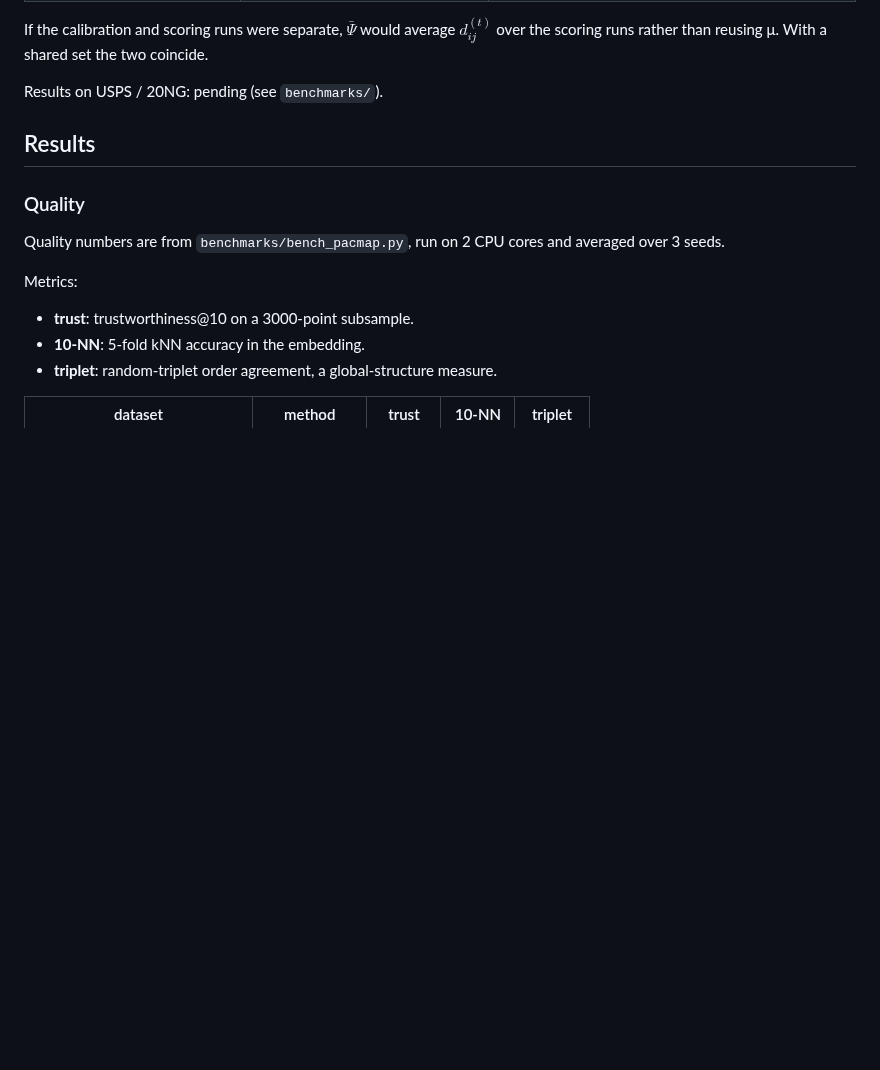
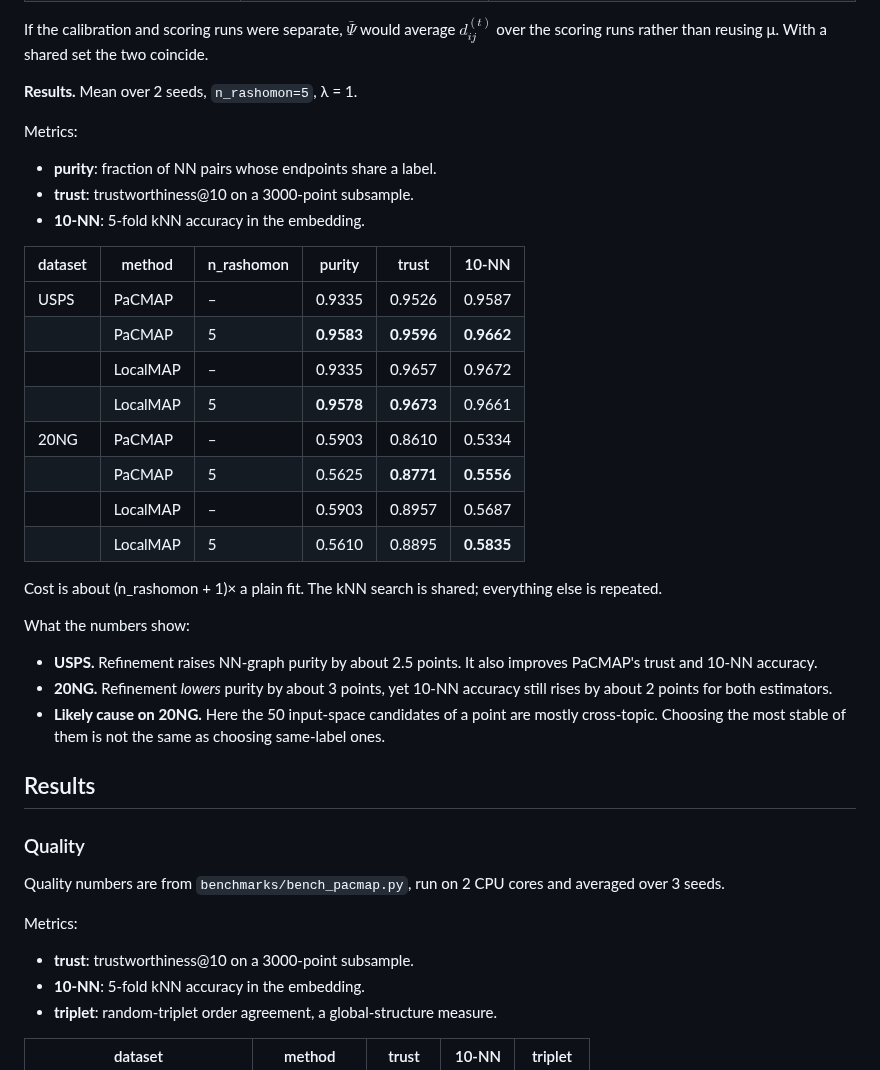
Before and after one commit to YingfanWang/PaCMAP, a Markdown page: sklearn_port/README.md, the part around the change. GitHub-like rendering; blank space fills up the shorter version.

Commit message:
README: Rashomon refinement results on USPS and 20NG
Co-Authored-By: Claude Opus 5.5 <noreply@anthropic.com>
Claude-Session: https://claude.ai/code/session_017Z8BVmN7tGxYczvJsUp67g

```diff
--- a/sklearn_port/README.md
+++ b/sklearn_port/README.md
@@ -197,7 +197,37 @@ If the calibration and scoring runs were separate,
 $\bar\Psi$ would average $d^{(t)}_{ij}$ over the scoring runs rather than
 reusing μ. With a shared set the two coincide.
 
-Results on USPS / 20NG: pending (see `benchmarks/`).
+**Results.** Mean over 2 seeds, `n_rashomon=5`, λ = 1.
+
+Metrics:
+
+* **purity**: fraction of NN pairs whose endpoints share a label.
+* **trust**: trustworthiness@10 on a 3000-point subsample.
+* **10-NN**: 5-fold kNN accuracy in the embedding.
+
+| dataset | method | n_rashomon | purity | trust | 10-NN |
+|---|---|---|---|---|---|
+| USPS | PaCMAP | – | 0.9335 | 0.9526 | 0.9587 |
+| | PaCMAP | 5 | **0.9583** | **0.9596** | **0.9662** |
+| | LocalMAP | – | 0.9335 | 0.9657 | 0.9672 |
+| | LocalMAP | 5 | **0.9578** | **0.9673** | 0.9661 |
+| 20NG | PaCMAP | – | 0.5903 | 0.8610 | 0.5334 |
+| | PaCMAP | 5 | 0.5625 | **0.8771** | **0.5556** |
+| | LocalMAP | – | 0.5903 | 0.8957 | 0.5687 |
+| | LocalMAP | 5 | 0.5610 | 0.8895 | **0.5835** |
+
+Cost is about (n_rashomon + 1)× a plain fit. The kNN search is shared;
+everything else is repeated.
+
+What the numbers show:
+
+* **USPS.** Refinement raises NN-graph purity by about 2.5 points. It also
+  improves PaCMAP's trust and 10-NN accuracy.
+* **20NG.** Refinement *lowers* purity by about 3 points, yet 10-NN
+  accuracy still rises by about 2 points for both estimators.
+* **Likely cause on 20NG.** Here the 50 input-space candidates of a point
+  are mostly cross-topic. Choosing the most stable of them is not the same
+  as choosing same-label ones.
 
 ## Results
 
```
